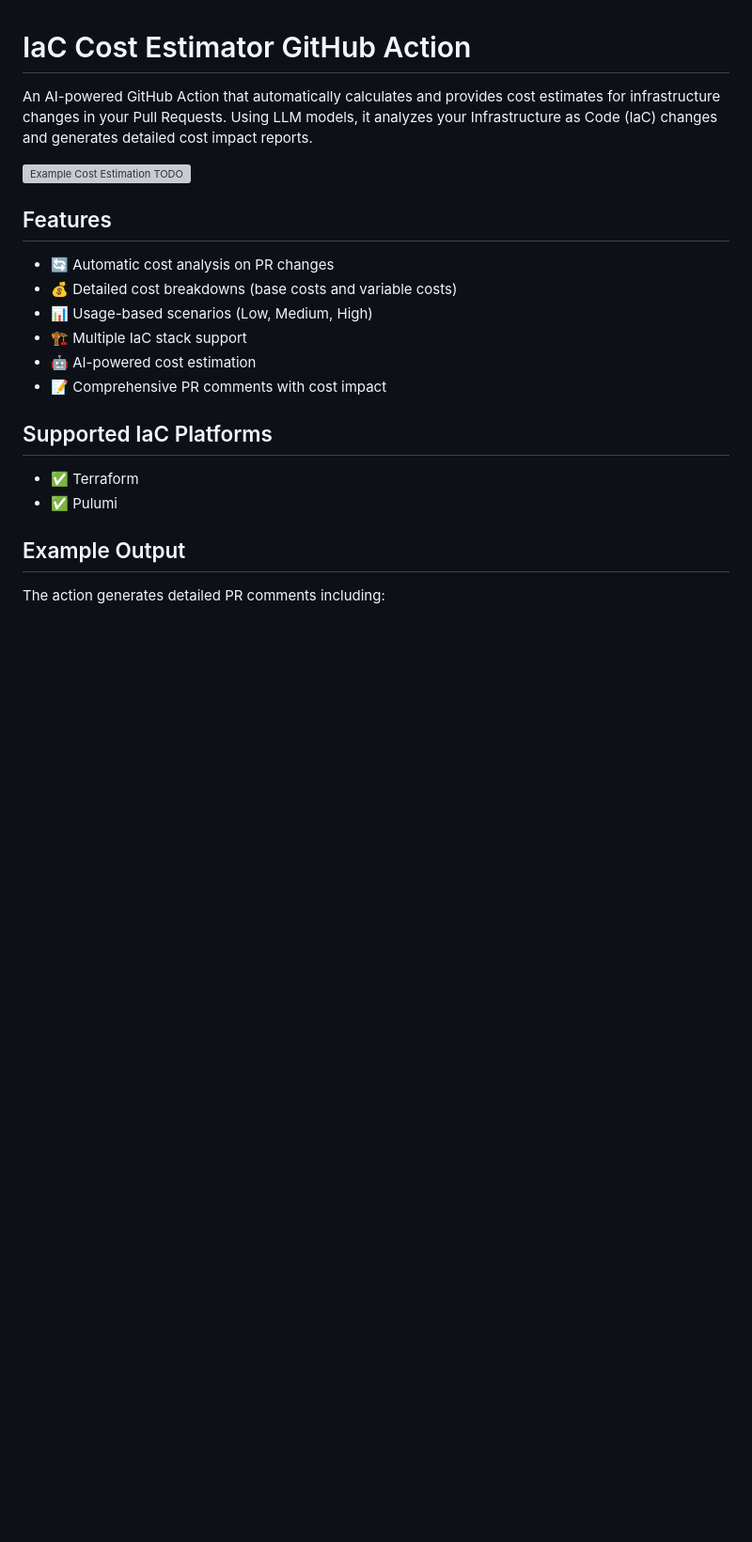
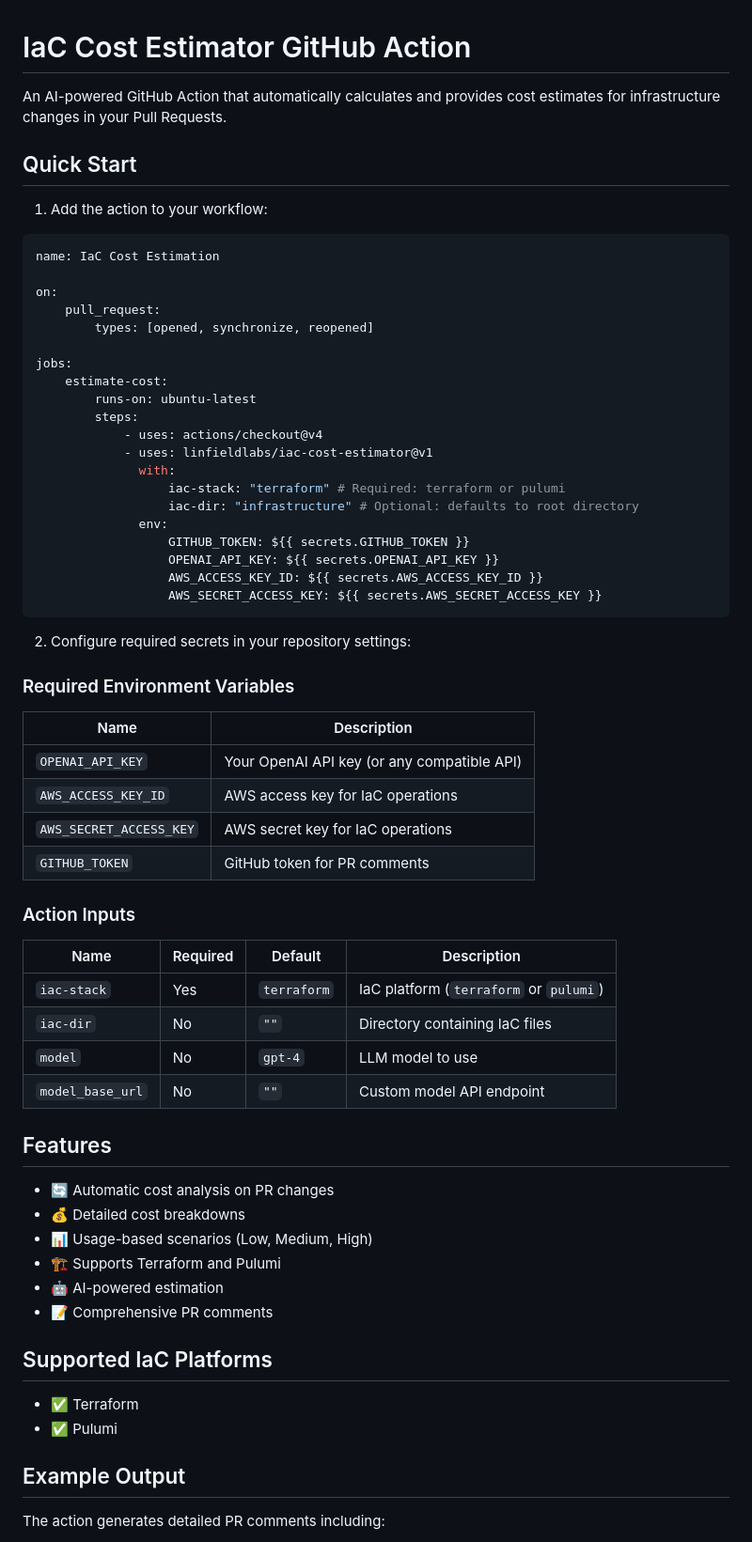
Before and after one commit to linfieldlabs/IAC-cost-agent, a Markdown page: readme.md, the part around one of its changes. Shown at 94% size. Drawn GitHub-style; blank space fills up the shorter version; grey boxes are pictures that could not be loaded.

Commit message:
update documentation

````diff
--- a/readme.md
+++ b/readme.md
@@ -1,17 +1,62 @@
 # IaC Cost Estimator GitHub Action
 
-An AI-powered GitHub Action that automatically calculates and provides cost estimates for infrastructure changes in your Pull Requests. Using LLM models, it analyzes your Infrastructure as Code (IaC) changes and generates detailed cost impact reports.
+An AI-powered GitHub Action that automatically calculates and provides cost estimates for infrastructure changes in your Pull Requests.
 
-![Example Cost Estimation TODO](cost-estimation-example.png)
+## Quick Start
+
+1. Add the action to your workflow:
+
+```yaml
+name: IaC Cost Estimation
+
+on:
+    pull_request:
+        types: [opened, synchronize, reopened]
+
+jobs:
+    estimate-cost:
+        runs-on: ubuntu-latest
+        steps:
+            - uses: actions/checkout@v4
+            - uses: linfieldlabs/iac-cost-estimator@v1
+              with:
+                  iac-stack: "terraform" # Required: terraform or pulumi
+                  iac-dir: "infrastructure" # Optional: defaults to root directory
+              env:
+                  GITHUB_TOKEN: ${{ secrets.GITHUB_TOKEN }}
+                  OPENAI_API_KEY: ${{ secrets.OPENAI_API_KEY }}
+                  AWS_ACCESS_KEY_ID: ${{ secrets.AWS_ACCESS_KEY_ID }}
+                  AWS_SECRET_ACCESS_KEY: ${{ secrets.AWS_SECRET_ACCESS_KEY }}
+```
+
+2. Configure required secrets in your repository settings:
+
+### Required Environment Variables
+
+| Name                    | Description                                 |
+| ----------------------- | ------------------------------------------- |
+| `OPENAI_API_KEY`        | Your OpenAI API key (or any compatible API) |
+| `AWS_ACCESS_KEY_ID`     | AWS access key for IaC operations           |
+| `AWS_SECRET_ACCESS_KEY` | AWS secret key for IaC operations           |
+| `GITHUB_TOKEN`          | GitHub token for PR comments                |
+
+### Action Inputs
+
+| Name             | Required | Default     | Description                            |
+| ---------------- | -------- | ----------- | -------------------------------------- |
+| `iac-stack`      | Yes      | `terraform` | IaC platform (`terraform` or `pulumi`) |
+| `iac-dir`        | No       | `""`        | Directory containing IaC files         |
+| `model`          | No       | `gpt-4`     | LLM model to use                       |
+| `model_base_url` | No       | `""`        | Custom model API endpoint              |
 
 ## Features
 
 -   🔄 Automatic cost analysis on PR changes
--   💰 Detailed cost breakdowns (base costs and variable costs)
+-   💰 Detailed cost breakdowns
 -   📊 Usage-based scenarios (Low, Medium, High)
--   🏗️ Multiple IaC stack support
--   🤖 AI-powered cost estimation
--   📝 Comprehensive PR comments with cost impact
+-   🏗️ Supports Terraform and Pulumi
+-   🤖 AI-powered estimation
+-   📝 Comprehensive PR comments
 
 ## Supported IaC Platforms
 
````
Also changed, not shown: other parts of readme.md (+0 -35 lines).
